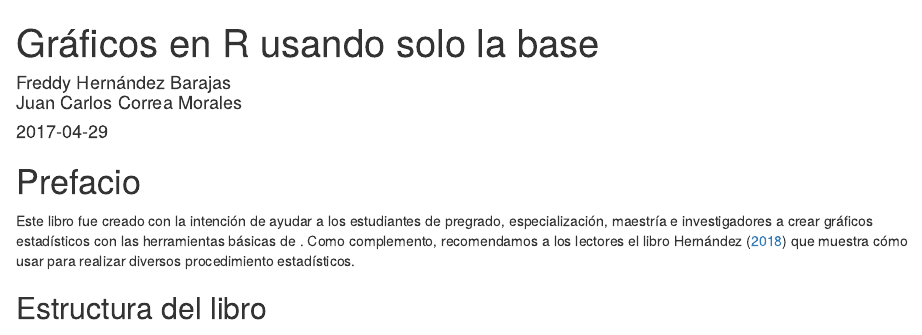
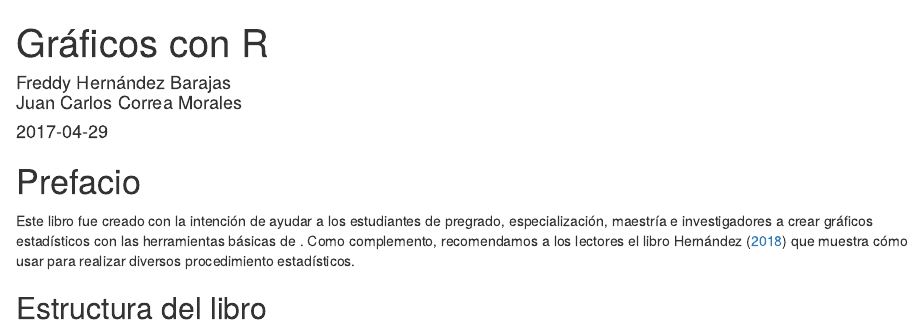
Before and after one commit to fhernanb/Graficos-con-R, an R Markdown document (index.Rmd): the page in a window 1100 px wide, from its top. Rendered offline with R 4.5, knitr and Pandoc, with nearby package versions; drawn as R Markdown's standard HTML page in place of the format the file asks for.

Commit message:
cambio de nombre

```diff
--- a/index.Rmd
+++ b/index.Rmd
@@ -1,5 +1,5 @@
 ---
-title: "Gráficos en R usando solo la base"
+title: "Gráficos con R"
 author: |
   | Freddy Hernández Barajas
   | Juan Carlos Correa Morales
```
Also changed, not shown: images/portada.png.
